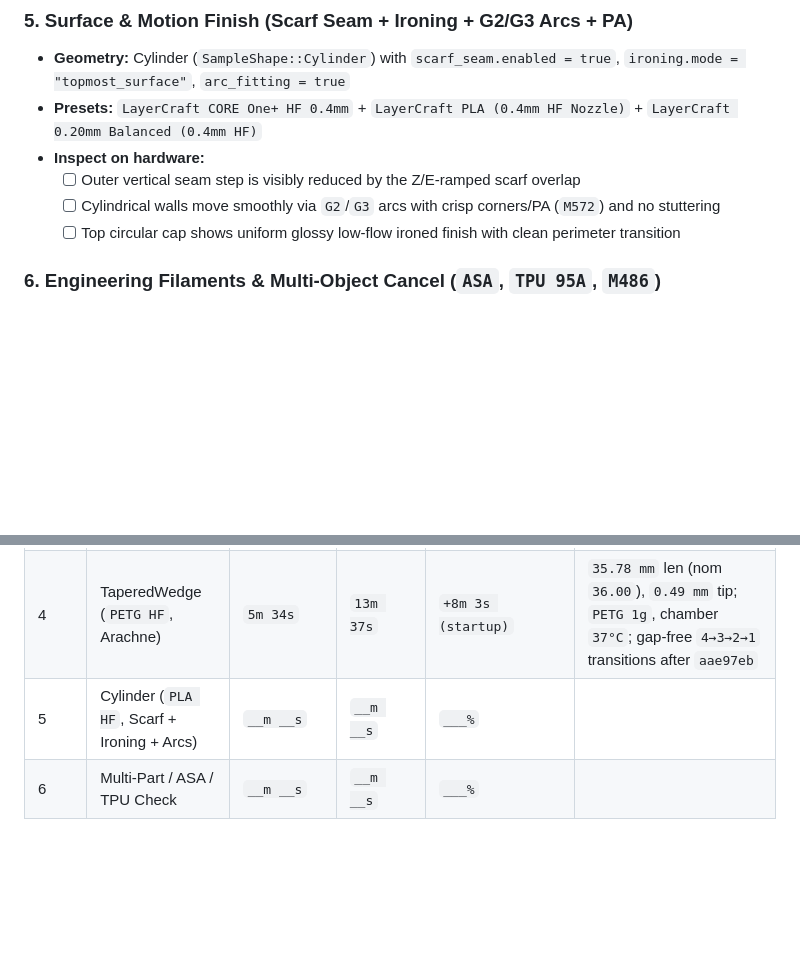
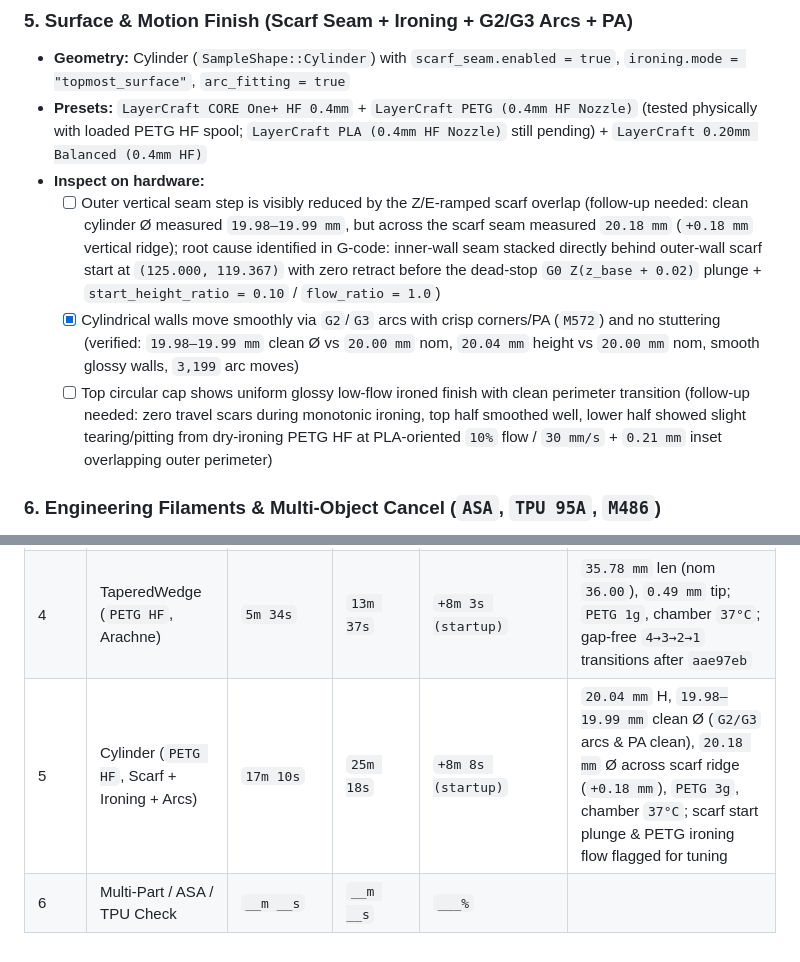
Before and after one commit to eberlitz/layercraft, a Markdown page: docs/core-one-signoff.md, 2 parts joined by grey strips. Rendered like a GitHub page; blank space fills up the shorter version.

```diff
--- a/docs/core-one-signoff.md
+++ b/docs/core-one-signoff.md
@@ -72,11 +72,11 @@ Confirm printer LAN connectivity (`PrusaLink` or `Prusa Connect Local`) before s
 
 ### 5. Surface & Motion Finish (Scarf Seam + Ironing + G2/G3 Arcs + PA)
 - **Geometry:** Cylinder (`SampleShape::Cylinder`) with `scarf_seam.enabled = true`, `ironing.mode = "topmost_surface"`, `arc_fitting = true`
-- **Presets:** `LayerCraft CORE One+ HF 0.4mm` + `LayerCraft PLA (0.4mm HF Nozzle)` + `LayerCraft 0.20mm Balanced (0.4mm HF)`
+- **Presets:** `LayerCraft CORE One+ HF 0.4mm` + `LayerCraft PETG (0.4mm HF Nozzle)` (tested physically with loaded PETG HF spool; `LayerCraft PLA (0.4mm HF Nozzle)` still pending) + `LayerCraft 0.20mm Balanced (0.4mm HF)`
 - **Inspect on hardware:**
-  - [ ] Outer vertical seam step is visibly reduced by the Z/E-ramped scarf overlap
-  - [ ] Cylindrical walls move smoothly via `G2`/`G3` arcs with crisp corners/PA (`M572`) and no stuttering
-  - [ ] Top circular cap shows uniform glossy low-flow ironed finish with clean perimeter transition
+  - [ ] Outer vertical seam step is visibly reduced by the Z/E-ramped scarf overlap (follow-up needed: clean cylinder Ø measured `19.98–19.99 mm`, but across the scarf seam measured `20.18 mm` (`+0.18 mm` vertical ridge); root cause identified in G-code: inner-wall seam stacked directly behind outer-wall scarf start at `(125.000, 119.367)` with zero retract before the dead-stop `G0 Z(z_base + 0.02)` plunge + `start_height_ratio = 0.10` / `flow_ratio = 1.0`)
+  - [x] Cylindrical walls move smoothly via `G2`/`G3` arcs with crisp corners/PA (`M572`) and no stuttering (verified: `19.98–19.99 mm` clean Ø vs `20.00 mm` nom, `20.04 mm` height vs `20.00 mm` nom, smooth glossy walls, `3,199` arc moves)
+  - [ ] Top circular cap shows uniform glossy low-flow ironed finish with clean perimeter transition (follow-up needed: zero travel scars during monotonic ironing, top half smoothed well, lower half showed slight tearing/pitting from dry-ironing PETG HF at PLA-oriented `10%` flow / `30 mm/s` + `0.21 mm` inset overlapping outer perimeter)
 
 ### 6. Engineering Filaments & Multi-Object Cancel (`ASA`, `TPU 95A`, `M486`)
 - **ASA Test (`LayerCraft ASA (0.4mm HF Nozzle)`):**
@@ -96,5 +96,5 @@ Confirm printer LAN connectivity (`PrusaLink` or `Prusa Connect Local`) before s
 | 2 | BridgeArch (`PETG HF`, `0.20 Balanced`) | `8m 9s` | `16m 35s` | `+8m 26s (startup)` | `11.03 mm` height (nom `11.00`), `3.57 mm` mid-span deck (nom `3.00`); `PETG 1g`, chamber `34°C`; startup overhead matches Print #1 (`+8m 28s`) within 2 s |
 | 3 | C-Bracket (`PETG HF`, Tree Supports) | `12m 29s` | `20m 45s` | `+8m 16s (startup)` | `PETG 3g`, chamber `35°C`; continuous interface canopy & corner seeding `6705742`; clean breakaway & crisp 90° corners |
 | 4 | TaperedWedge (`PETG HF`, Arachne) | `5m 34s` | `13m 37s` | `+8m 3s (startup)` | `35.78 mm` len (nom `36.00`), `0.49 mm` tip; `PETG 1g`, chamber `37°C`; gap-free `4→3→2→1` transitions after `aae97eb` |
-| 5 | Cylinder (`PLA HF`, Scarf + Ironing + Arcs) | `__m __s` | `__m __s` | `___%` | |
+| 5 | Cylinder (`PETG HF`, Scarf + Ironing + Arcs) | `17m 10s` | `25m 18s` | `+8m 8s (startup)` | `20.04 mm` H, `19.98–19.99 mm` clean Ø (`G2/G3` arcs & PA clean), `20.18 mm` Ø across scarf ridge (`+0.18 mm`), `PETG 3g`, chamber `37°C`; scarf start plunge & PETG ironing flow flagged for tuning |
 | 6 | Multi-Part / ASA / TPU Check | `__m __s` | `__m __s` | `___%` | |
```
Also changed, not shown: README.md (+9 -9 lines), docs/screenshots/home-dark.png, docs/screenshots/prepare-dark.png, docs/screenshots/preview-dark.png, docs/screenshots/preview-light.png.
